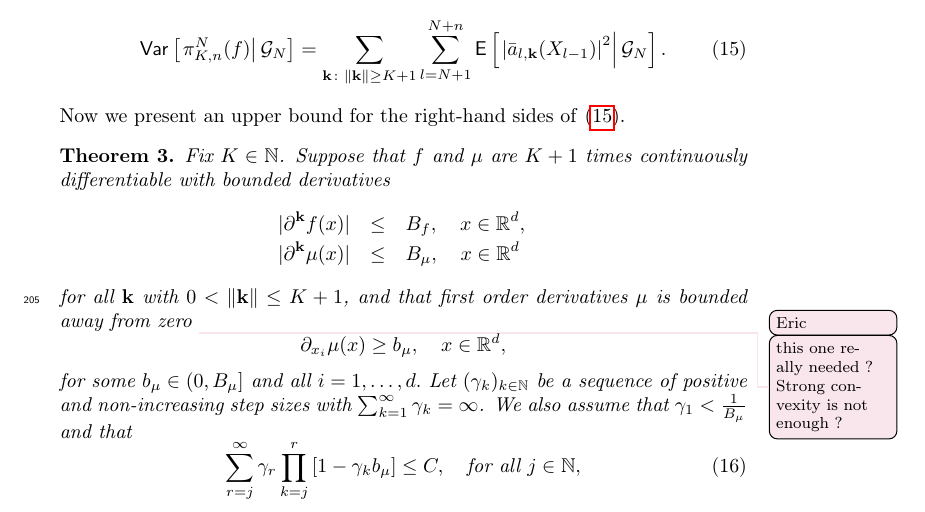
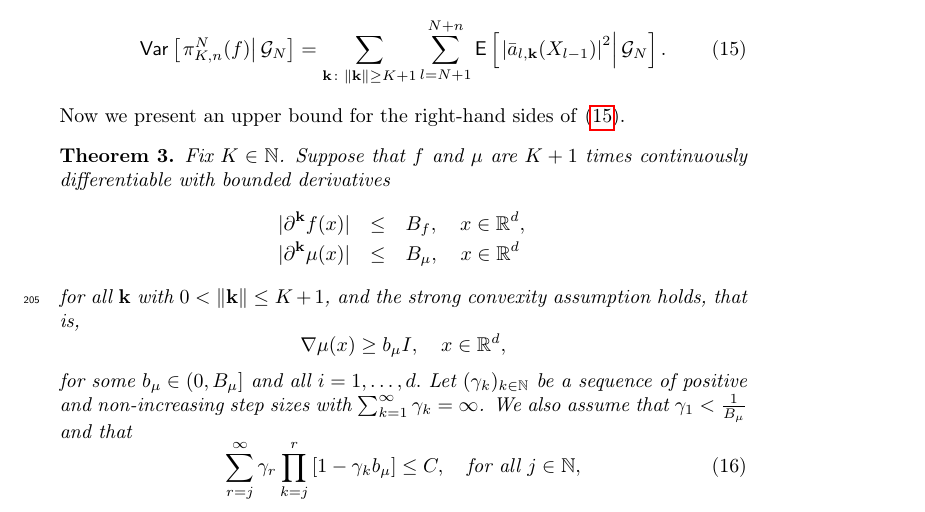
Before and after one commit to ShagadatovNurlan/VR-MCMC, a LaTeX paper (Article/elsarticle-mcmc-var.tex): part of page 9 of 28, cut so that both start at the same text. Compiled offline with pdfLaTeX.

Commit message:
strong convexity assumption

```diff
--- a/Article/elsarticle-mcmc-var.tex
+++ b/Article/elsarticle-mcmc-var.tex
@@ -514,10 +514,9 @@ x\in\mathbb R^d,
 x\in\mathbb R^d
 \end{eqnarray*}
 for all \(\mathbf{k}\) with \(0<\|\mathbf{k}\|\leq  K+1\),
-and that first order derivatives $\mu$ is bounded away from zero
-\eric{this one really needed ? Strong convexity is not enough ?}
+and the strong convexity assumption holds, that is,
 \[
-\partial_{x_i}\mu(x)\ge b_\mu,\quad x\in\mathbb R^d,
+\nabla\mu(x)\ge b_\mu I ,\quad x\in\mathbb R^d,
 \]
 for some $b_\mu\in(0,B_\mu]$ and all \(i=1,\ldots, d.\)
 Let $(\gamma_k)_{k\in\mathbb N}$ be a sequence of positive
```
